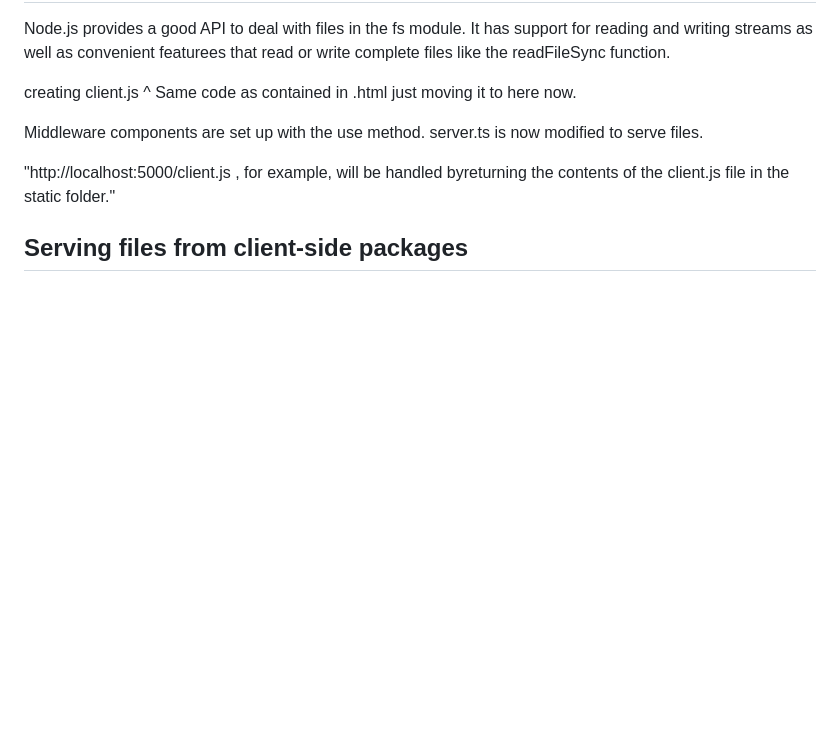
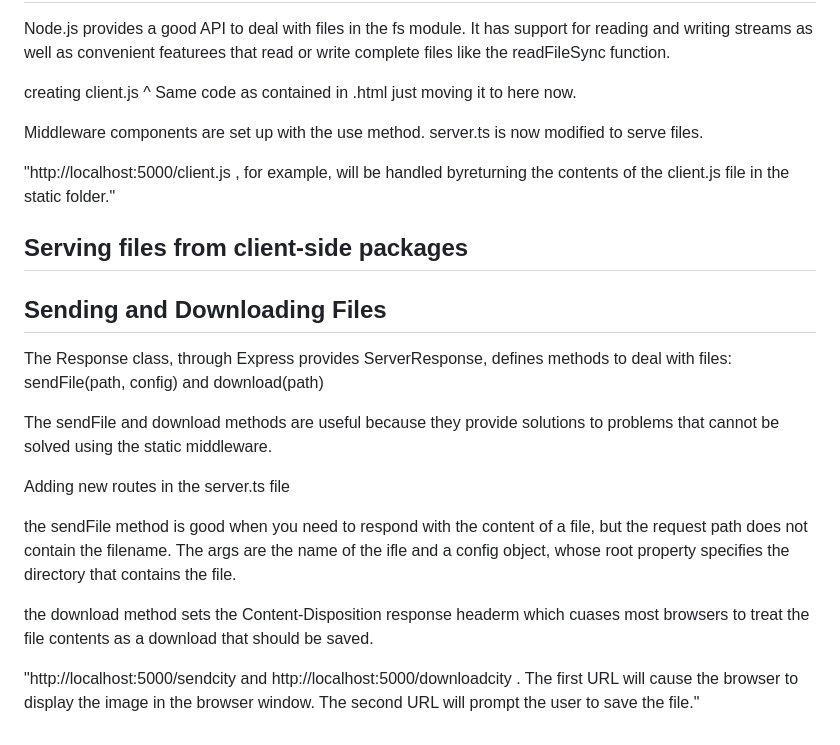
Before and after one commit to mclaughlin-thomas/Mastering-Node.js-CH6, a Markdown page: README.md, the part around the change. Drawn GitHub-style; blank space fills up the shorter version.

Commit message:
added documentation sending and Downloading files for users

```diff
--- a/README.md
+++ b/README.md
@@ -220,3 +220,19 @@ Middleware components are set up with the use method. server.ts is now modified
 
 
 ## Serving files from client-side packages
+
+
+## Sending and Downloading Files
+The Response class, through Express provides ServerResponse, defines methods to deal with files: sendFile(path, config) and download(path)
+
+The sendFile and download methods are useful because they provide solutions to problems that cannot be solved using the static middleware.
+
+Adding new routes in the server.ts file
+
+the sendFile method is good when you need to respond with the content of a file, but the request path does not contain the filename. The args are the name of the ifle and a config object, whose root property specifies the directory that contains the file.
+
+the download method sets the Content-Disposition response headerm which cuases most browsers to treat the file contents as a download that should be saved.
+
+"http://localhost:5000/sendcity and
+http://localhost:5000/downloadcity .
+The first URL will cause the browser to display the image in the browser window. The second URL will prompt the user to save the file."
```
